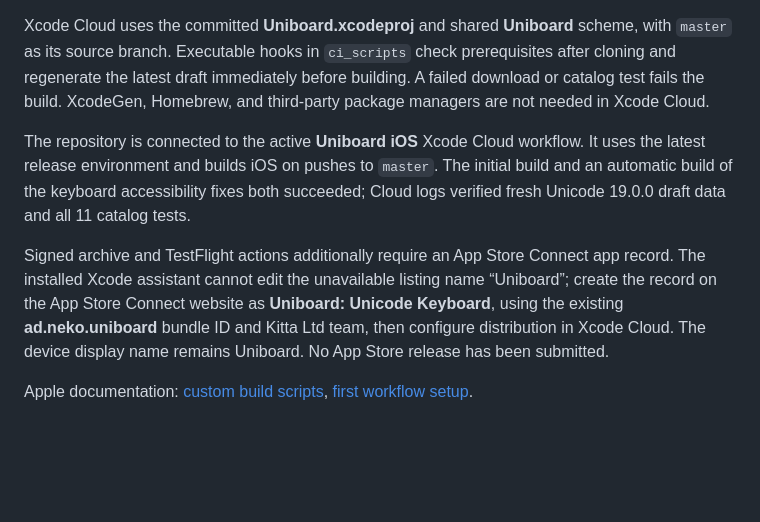
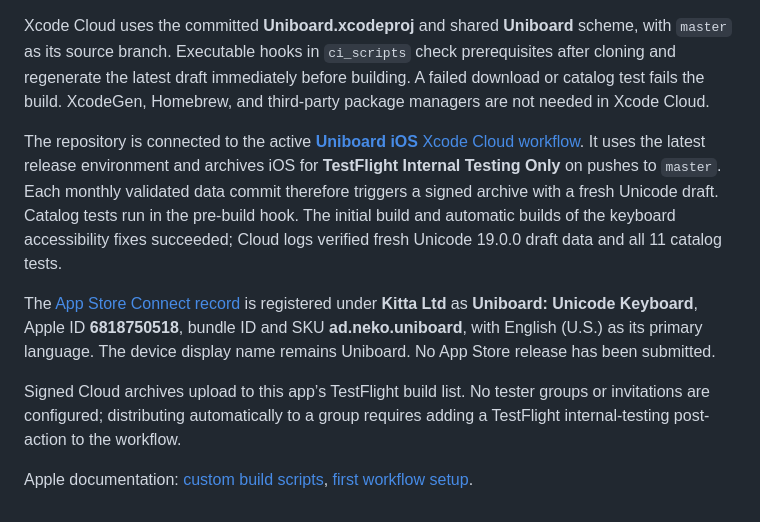
Before and after one commit to iebb/uniboard, a Markdown page: README.md, the part around the change. Rendered like a GitHub page; blank space fills up the shorter version.

Commit message:
docs: record Kitta app registration and signed Cloud workflow

```diff
--- a/README.md
+++ b/README.md
@@ -62,8 +62,10 @@ Each refresh records `refreshedAt` in the provenance manifest, creating a valida
 
 Xcode Cloud uses the committed **Uniboard.xcodeproj** and shared **Uniboard** scheme, with `master` as its source branch. Executable hooks in `ci_scripts` check prerequisites after cloning and regenerate the latest draft immediately before building. A failed download or catalog test fails the build. XcodeGen, Homebrew, and third-party package managers are not needed in Xcode Cloud.
 
-The repository is connected to the active **Uniboard iOS** Xcode Cloud workflow. It uses the latest release environment and builds iOS on pushes to `master`. The initial build and an automatic build of the keyboard accessibility fixes both succeeded; Cloud logs verified fresh Unicode 19.0.0 draft data and all 11 catalog tests.
+The repository is connected to the active [**Uniboard iOS** Xcode Cloud workflow](https://appstoreconnect.apple.com/teams/cbaca10a-f696-4d2b-959e-0d3fa1b23452/xcode-cloud/products/001084ae-fa0b-491c-b14a-2f03ad794f84/workflows). It uses the latest release environment and archives iOS for **TestFlight Internal Testing Only** on pushes to `master`. Each monthly validated data commit therefore triggers a signed archive with a fresh Unicode draft. Catalog tests run in the pre-build hook. The initial build and automatic builds of the keyboard accessibility fixes succeeded; Cloud logs verified fresh Unicode 19.0.0 draft data and all 11 catalog tests.
 
-Signed archive and TestFlight actions additionally require an App Store Connect app record. The installed Xcode assistant cannot edit the unavailable listing name “Uniboard”; create the record on the App Store Connect website as **Uniboard: Unicode Keyboard**, using the existing **ad.neko.uniboard** bundle ID and Kitta Ltd team, then configure distribution in Xcode Cloud. The device display name remains Uniboard. No App Store release has been submitted.
+The [App Store Connect record](https://appstoreconnect.apple.com/apps/6818750518/distribution/info) is registered under **Kitta Ltd** as **Uniboard: Unicode Keyboard**, Apple ID **6818750518**, bundle ID and SKU **ad.neko.uniboard**, with English (U.S.) as its primary language. The device display name remains Uniboard. No App Store release has been submitted.
+
+Signed Cloud archives upload to this app’s TestFlight build list. No tester groups or invitations are configured; distributing automatically to a group requires adding a TestFlight internal-testing post-action to the workflow.
 
 Apple documentation: [custom build scripts](https://developer.apple.com/documentation/xcode/writing-custom-build-scripts), [first workflow setup](https://developer.apple.com/documentation/xcode/configuring-your-first-xcode-cloud-workflow/).
```
